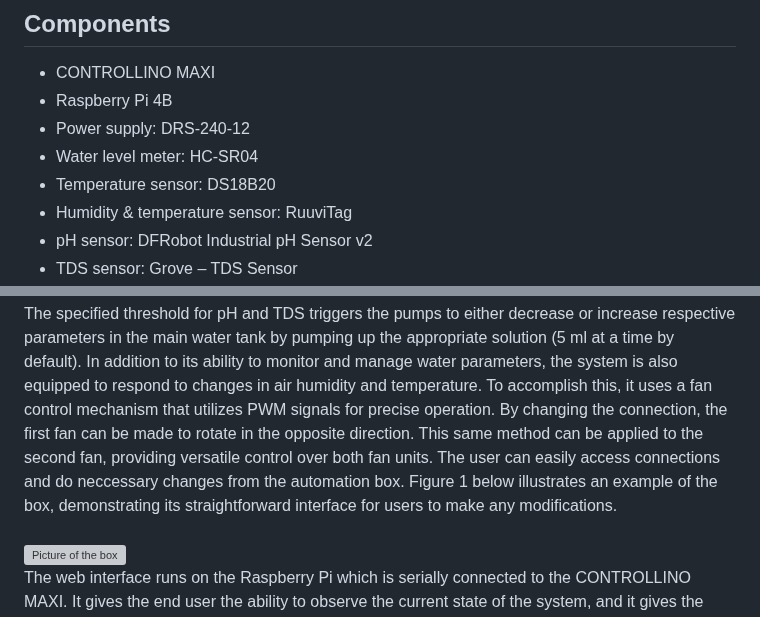
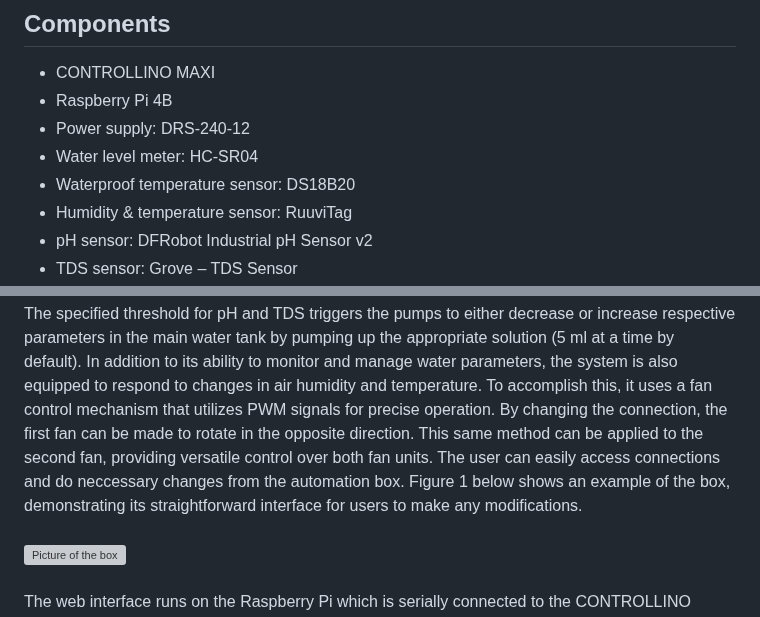
Before and after one commit to aalicc/HyPlantBox, a Markdown page: README.md, 2 parts joined by grey strips. Rendered like a GitHub page; grey boxes are pictures that could not be loaded.

```diff
--- a/README.md
+++ b/README.md
@@ -6,7 +6,7 @@ HyPlantBox! project represents a user-friendly IoT-based hydroponic system contr
 * Raspberry Pi 4B
 * Power supply: DRS-240-12
 * Water level meter: HC-SR04
-* Temperature sensor: DS18B20
+* Waterproof temperature sensor: DS18B20
 * Humidity & temperature sensor: RuuviTag
 * pH sensor: DFRobot Industrial pH Sensor v2
 * TDS sensor: Grove – TDS Sensor
@@ -38,7 +38,7 @@ Gif 1. Dosing pumps working
 <br />
 As was already mentioned the system has certain dependencies. Due to waterproof temperature sensor, temperature compensation is applied to the DFRobot pH and Grove TDS meters, enhancing the accuracy of their readings. These readings, in turn, regulate the activation of the dosing pumps. The specified threshold for pH and TDS triggers the pumps to either decrease or increase respective parameters in the main water tank by pumping up the appropriate solution (5 ml at a time by default).
 In addition to its ability to monitor and manage water parameters, the system is also equipped to respond to changes in air humidity and temperature. To accomplish this, it uses a fan control mechanism that utilizes PWM signals for precise operation. By changing the connection, the first fan can be made to rotate in the opposite direction. This same method can be applied to the second fan, providing versatile control over both fan units.
-The user can easily access connections and do neccessary changes from the automation box. Figure 1 below illustrates an example of the box, demonstrating its straightforward interface for users to make any modifications.
+The user can easily access connections and do neccessary changes from the automation box. Figure 1 below shows an example of the box, demonstrating its straightforward interface for users to make any modifications.
 <br />
 <br />
 <img src="https://github.com/aalicc/HyPlantBox/assets/105237164/27f5cd0e-d3e8-40ba-ba3e-f67ace51745e" alt="Picture of the box" height="425px" width="342px">
```
Also changed, not shown: other parts of README.md (+5 -0 lines).
